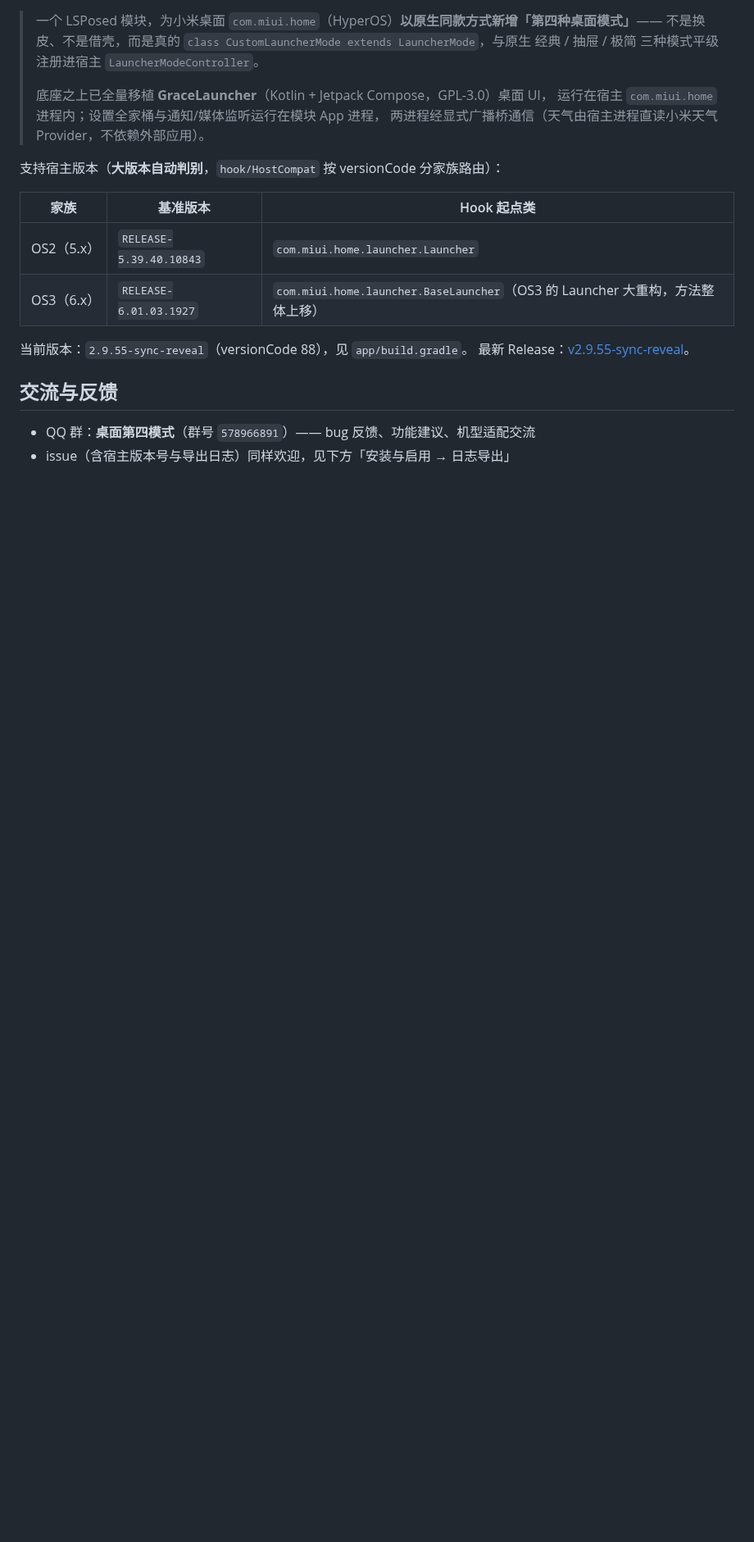
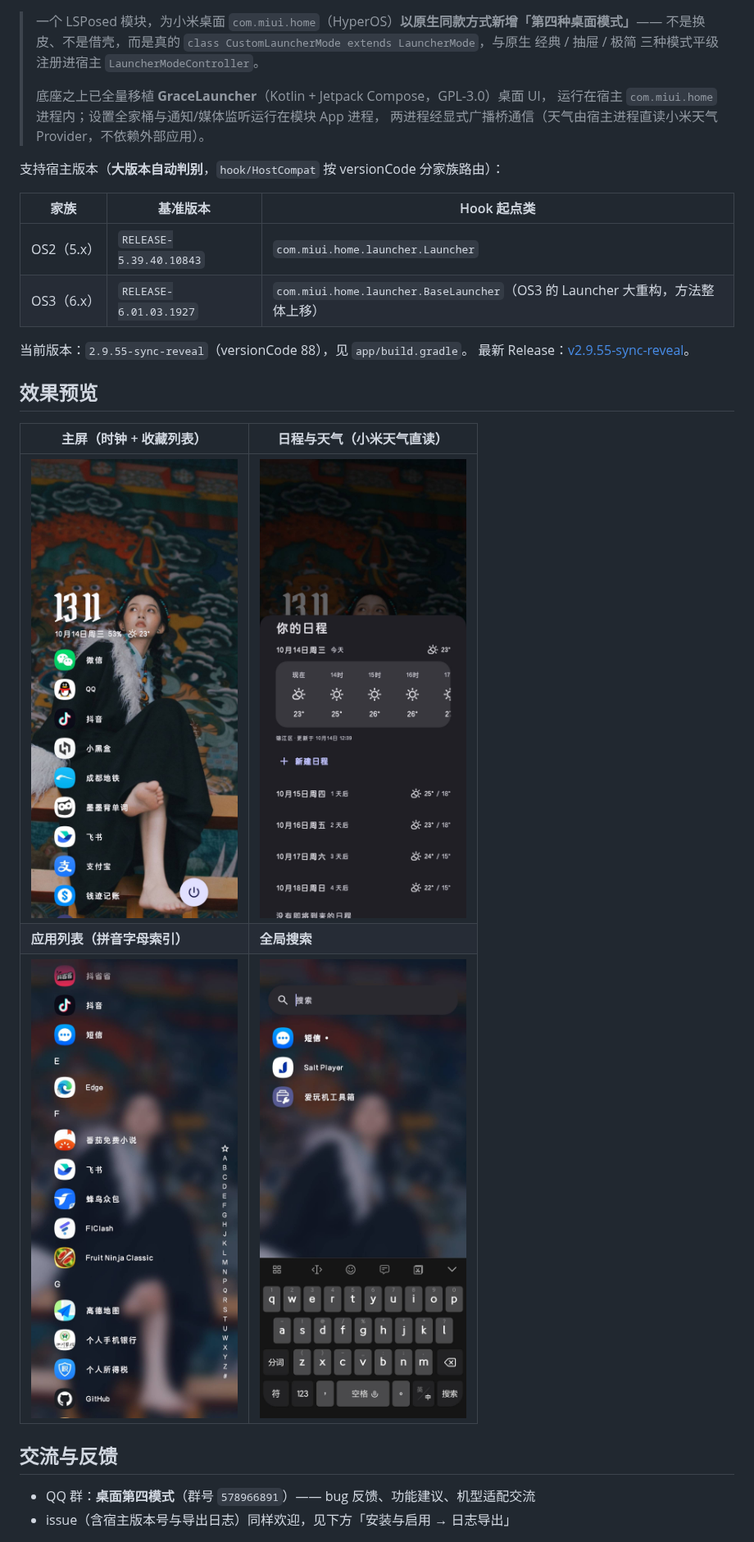
Before and after one commit to adaozi/HomeMode4Miui, a Markdown page: README.md, the part around one of its changes. Shown at 82% size. Rendered like a GitHub page; pictures changed too: docs/img/screenshot-agenda.jpg (added), docs/img/screenshot-drawer.jpg (added), docs/img/screenshot-home.jpg (added); blank space fills up the shorter version.

Commit message:
docs: README 效果预览区（主屏/日程天气/应用列表/搜索四张实机截图）

```diff
--- a/README.md
+++ b/README.md
@@ -18,6 +18,14 @@
 当前版本：`2.9.55-sync-reveal`（versionCode 88），见 `app/build.gradle`。
 最新 Release：[v2.9.55-sync-reveal](https://github.com/adaozi/HomeMode4Miui/releases/latest)。
 
+## 效果预览
+
+| 主屏（时钟 + 收藏列表） | 日程与天气（小米天气直读） |
+| --- | --- |
+| <img src="docs/img/screenshot-home.jpg" width="260"> | <img src="docs/img/screenshot-agenda.jpg" width="260"> |
+| **应用列表（拼音字母索引）** | **全局搜索** |
+| <img src="docs/img/screenshot-drawer.jpg" width="260"> | <img src="docs/img/screenshot-search.jpg" width="260"> |
+
 ## 交流与反馈
 
 - QQ 群：**桌面第四模式**（群号 `578966891`）—— bug 反馈、功能建议、机型适配交流
```
Also changed, not shown: other parts of README.md (+1 -0 lines).
